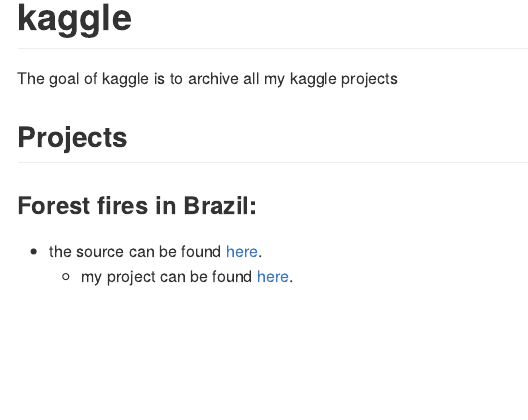
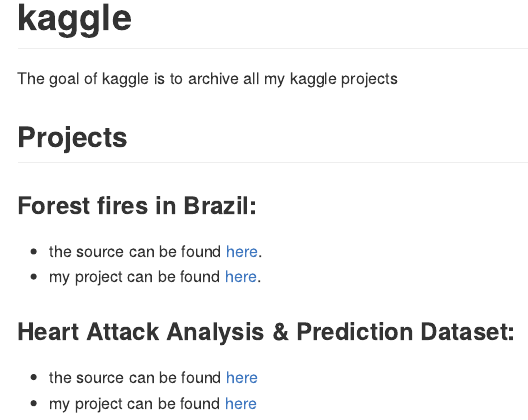
Before and after one commit to talesgomes27/kaggle, an R Markdown document (README.Rmd): the page in a window 1100 px wide, from its top. The pictures show the output file README.md that the author committed with the source, drawn offline in the style of GitHub.

Commit message:
update readme

```diff
--- a/README.Rmd
+++ b/README.Rmd
@@ -25,4 +25,9 @@
 ### Forest fires in Brazil:
 
   - the source can be found [here](https://www.kaggle.com/gustavomodelli/forest-fires-in-brazil).
-      - my project can be found [here](https://talesgomes27.github.io/kaggle/kaggle/forest-fires-in-brazil/Forest_fires_in_Brazil.html).
+  - my project can be found [here](https://talesgomes27.github.io/kaggle/kaggle/forest-fires-in-brazil/Forest_fires_in_Brazil.html).
+
+### Heart Attack Analysis & Prediction Dataset:
+
+  - the source can be found [here](https://www.kaggle.com/rashikrahmanpritom/heart-attack-analysis-prediction-dataset)
+  - my project can be found [here](https://talesgomes27.github.io/kaggle/kaggle/heart-attack-analysis/heart_attack_analysis.html)
```
Also changed, not shown: README.md.
